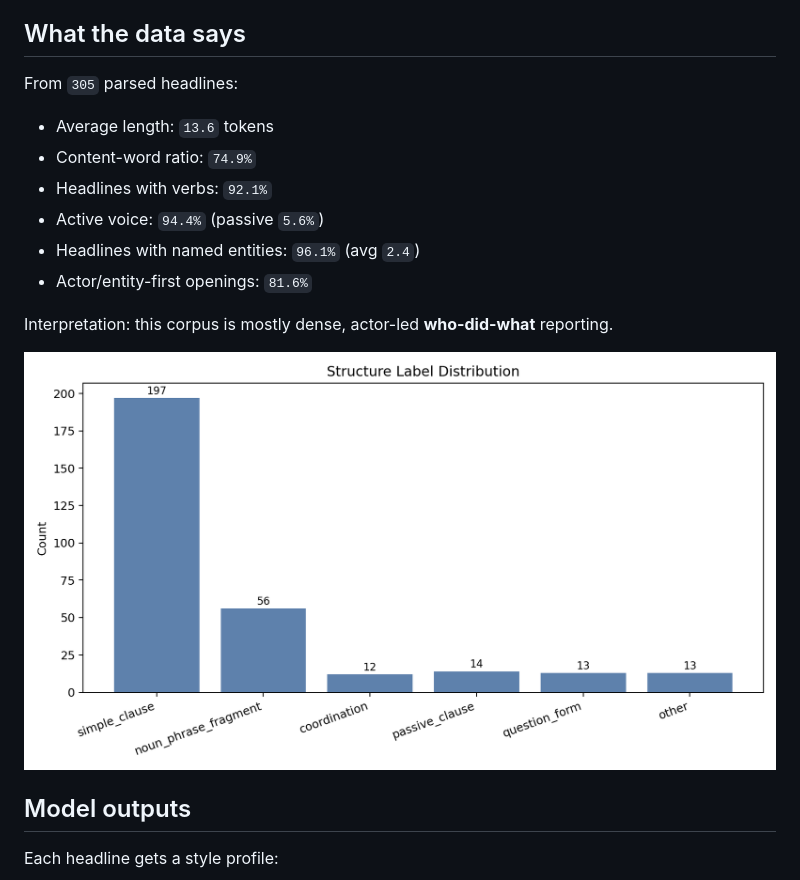
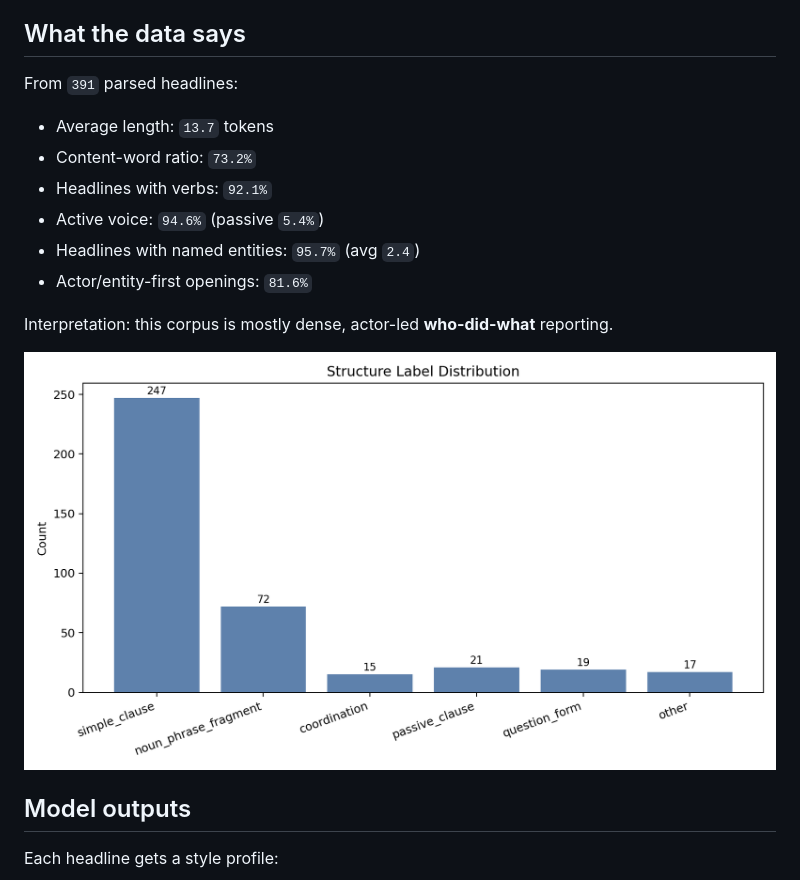
Before and after one commit to avih7531/headline-structure-analysis, a Markdown page: README.md, the part around one of its changes. Rendered like a GitHub page; pictures changed too: images/structure_label_distribution.png.

```diff
--- a/README.md
+++ b/README.md
@@ -15,12 +15,12 @@ We ask: **Do news headlines follow repeatable structural templates, and can we m
 
 ## What the data says
 
-From `305` parsed headlines:
-- Average length: `13.6` tokens
-- Content-word ratio: `74.9%`
+From `391` parsed headlines:
+- Average length: `13.7` tokens
+- Content-word ratio: `73.2%`
 - Headlines with verbs: `92.1%`
-- Active voice: `94.4%` (passive `5.6%`)
-- Headlines with named entities: `96.1%` (avg `2.4`)
+- Active voice: `94.6%` (passive `5.4%`)
+- Headlines with named entities: `95.7%` (avg `2.4`)
 - Actor/entity-first openings: `81.6%`
 
 Interpretation: this corpus is mostly dense, actor-led **who-did-what** reporting.
```
Also changed, not shown: other parts of README.md (+14 -14 lines), images/model_performance_summary.png, images/performance_heatmap.png, 16 other files.
